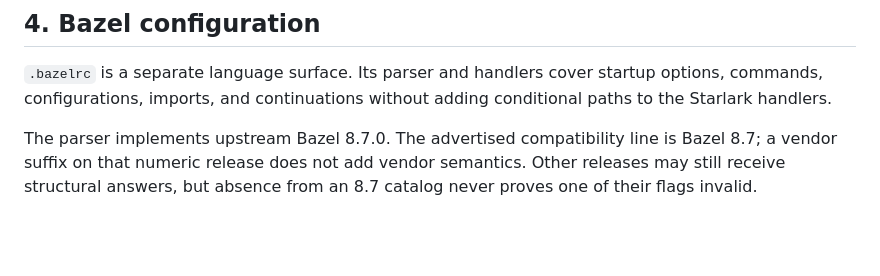
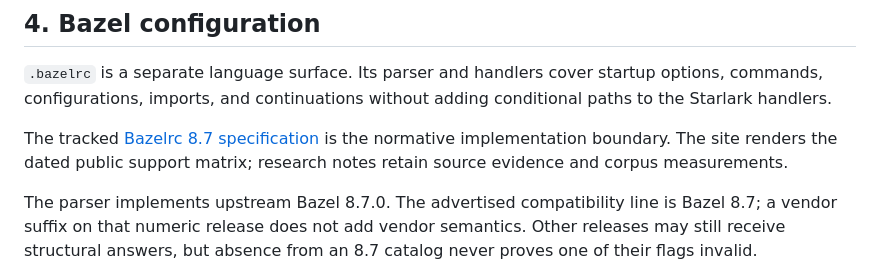
Before and after one commit to barrettruth/bazel-language-server, a Markdown page: ROADMAP.md, the part around the change. Drawn GitHub-style; blank space fills up the shorter version.

Commit message:
docs: specify the Bazelrc 8.7 language surface

```diff
--- a/ROADMAP.md
+++ b/ROADMAP.md
@@ -49,6 +49,10 @@ The planner is a boundary around existing reference data, not a second index.
 startup options, commands, configurations, imports, and continuations without
 adding conditional paths to the Starlark handlers.
 
+The tracked [Bazelrc 8.7 specification](docs/bazelrc-8.7.md) is the normative
+implementation boundary. The site renders the dated public support matrix;
+research notes retain source evidence and corpus measurements.
+
 The parser implements upstream Bazel 8.7.0. The advertised compatibility line
 is Bazel 8.7; a vendor suffix on that numeric release does not add vendor
 semantics. Other releases may still receive structural answers, but absence
```
Also changed, not shown: docs/bazelrc-8.7.md (added, +301 -0 lines).
